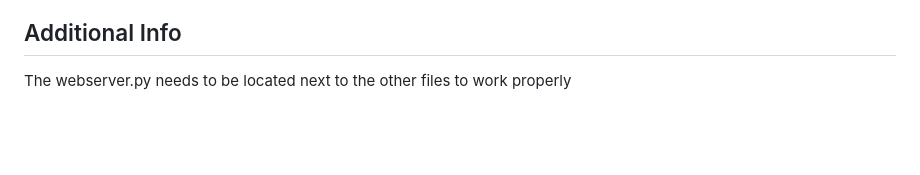
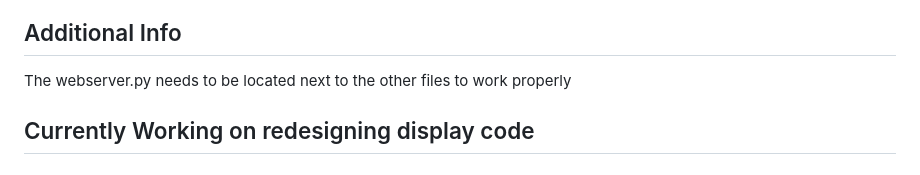
Before and after one commit to Jager-J/Lepy, a Markdown page: README.md, the part around the change. Drawn GitHub-style; blank space fills up the shorter version.

```diff
--- a/README.md
+++ b/README.md
@@ -25,3 +25,6 @@ Additional Information: The project uses some shell script for plug in the USB s
 
 <h2>Additional Info</h2>
 The webserver.py needs to be located next to the other files to work properly
+
+
+<h2> Currently Working on redesigning display code</h2>
```
